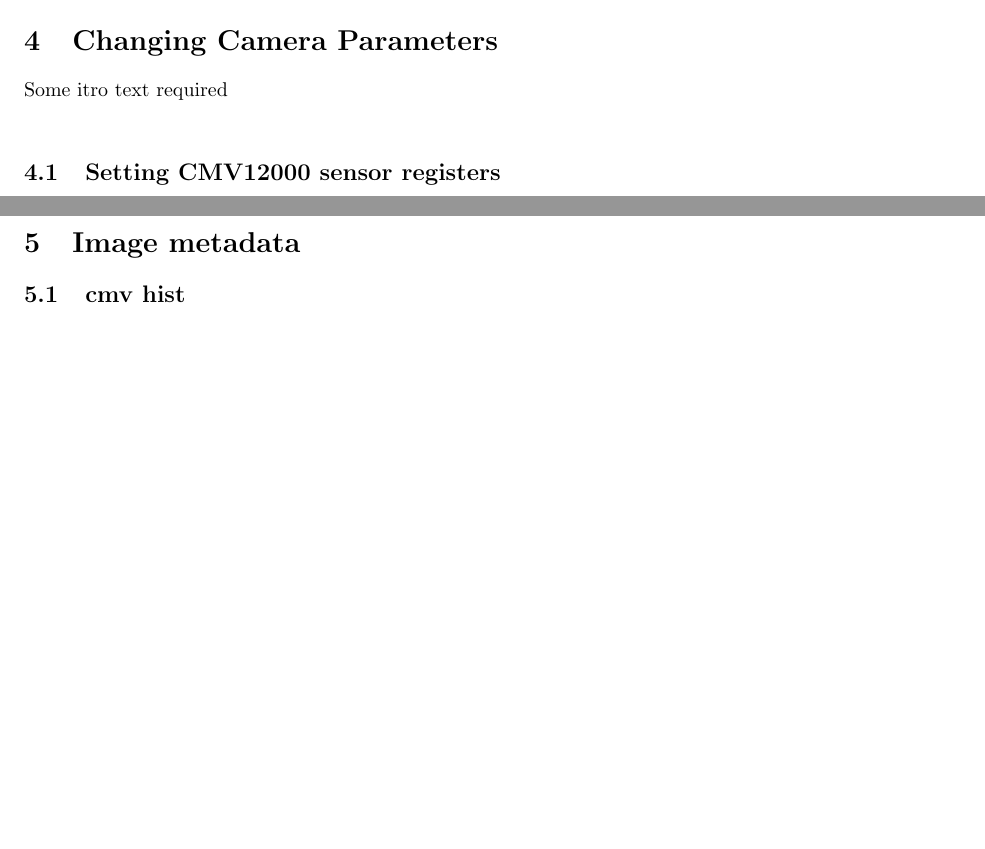
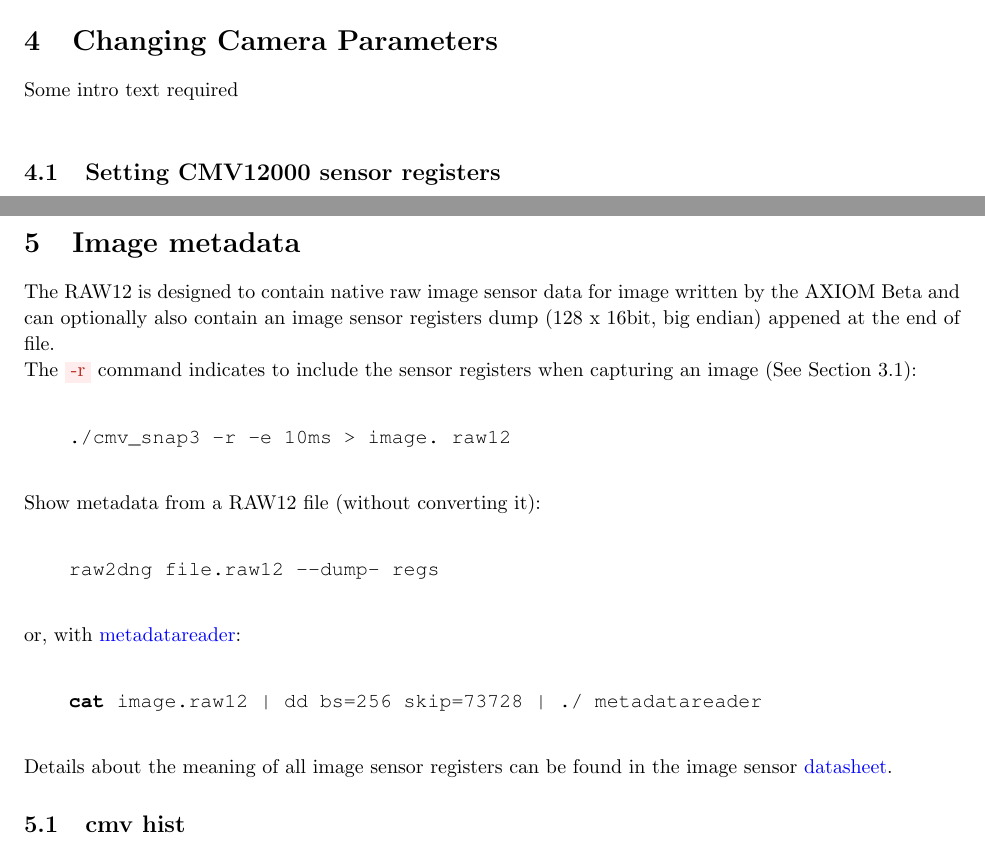
Before and after one commit to apertus-open-source-cinema/beta-documentation, a LaTeX document (ABUG.01.02..tex, which reads Section4_Changing_Camera_Parameters.tex, Section5_Image_metadata.tex): two parts of pages 23 and 25 of 56, joined at a grey line, cut so that both start at the same text. Compiled offline with pdfLaTeX.

Commit message:
adding section 5 content

```diff
--- a/Section4_Changing_Camera_Parameters.tex
+++ b/Section4_Changing_Camera_Parameters.tex
@@ -1,6 +1,6 @@
 \section{Changing Camera Parameters}
 
-Some itro text required\\
+Some intro text required\\
 
 \subsection{Setting CMV12000 sensor registers}
 
--- a/Section5_Image_metadata.tex
+++ b/Section5_Image_metadata.tex
@@ -1,6 +1,17 @@
 \section{Image metadata}
+The RAW12 is designed to contain native raw image sensor data for image written by the AXIOM Beta and can optionally also contain an image sensor registers dump (128 x 16bit, big endian) appened at the end of file.
 
+The \importantKeyword{-r} command indicates to include the sensor registers when capturing an image (See Section \ref{sec:capture_still_images}):
+\consoleCommand{./cmv_snap3 -r -e 10ms > image.raw12}
 
+Show metadata from a RAW12 file (without converting it):
 
+\consoleCommand{raw2dng file.raw12 --dump-regs}
+
+or, with \href{https://github.com/apertus-open-source-cinema/misc-tools-utilities/tree/master/cmv12000-metadata-reader}{metadatareader}:
+
+\consoleCommand{cat image.raw12 | dd bs=256 skip=73728 | ./metadatareader}
+
+Details about the meaning of all image sensor registers can be found in the image sensor  \href{https://github.com/apertus-open-source-cinema/beta-hardware/tree/master/Datasheets}{datasheet}.
 
 \subsection{cmv hist}
```
Also changed, not shown: Section3_Writing_Images.tex (+1 -1 lines).
